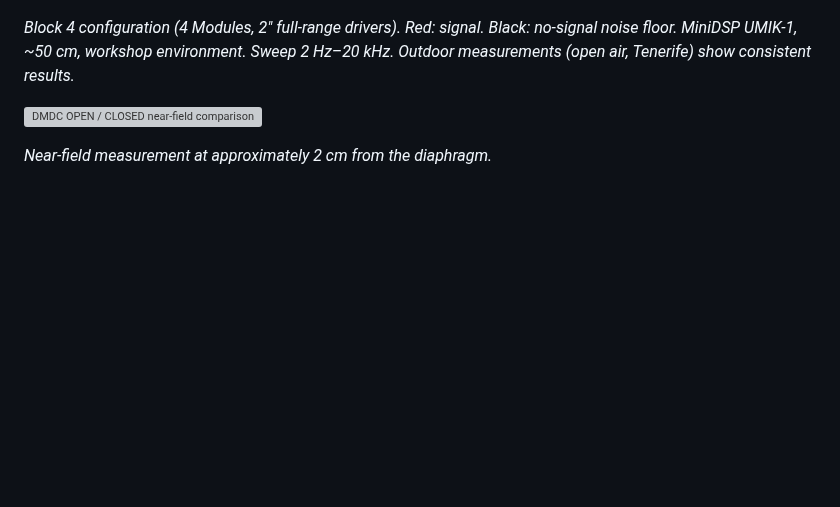
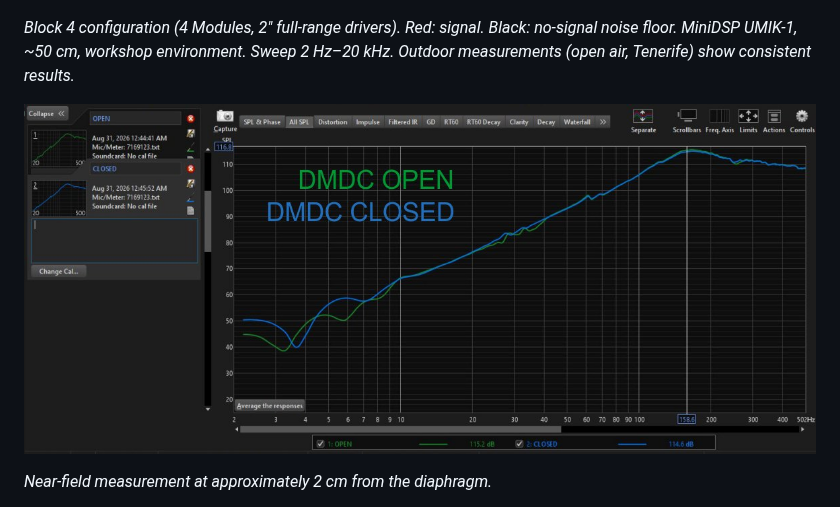
Before and after one commit to DeltaSignum/Dynamic-Zero, a Markdown page: README.md, the part around the change. Drawn GitHub-style; blank space fills up the shorter version; grey boxes are pictures that could not be loaded.

Commit message:
Fix image link for DMDC comparison in README
Updated image reference for near-field comparison.

```diff
--- a/README.md
+++ b/README.md
@@ -61,7 +61,7 @@ Current implementations represent experimental prototypes intended for research
 MiniDSP UMIK-1, ~50 cm, workshop environment. Sweep 2 Hz–20 kHz.
 Outdoor measurements (open air, Tenerife) show consistent results.*
 
-![DMDC OPEN / CLOSED near-field comparison](images/dmdc-open-closed-nearfield.png)
+![DMDC OPEN / CLOSED near-field comparison](images/dmdc_c_o_nf.jpg)
 
 *Near-field measurement at approximately 2 cm from the diaphragm.*
 
```
